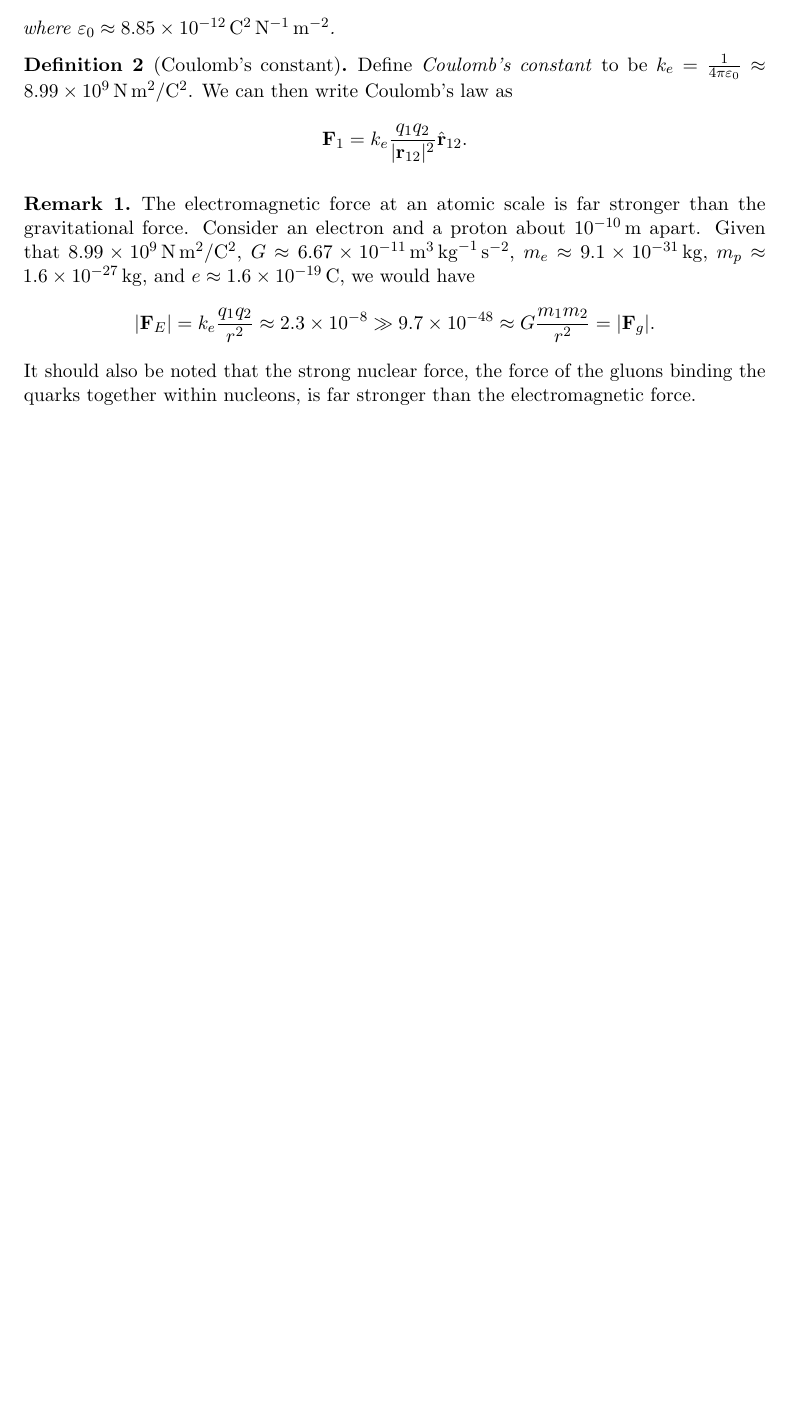
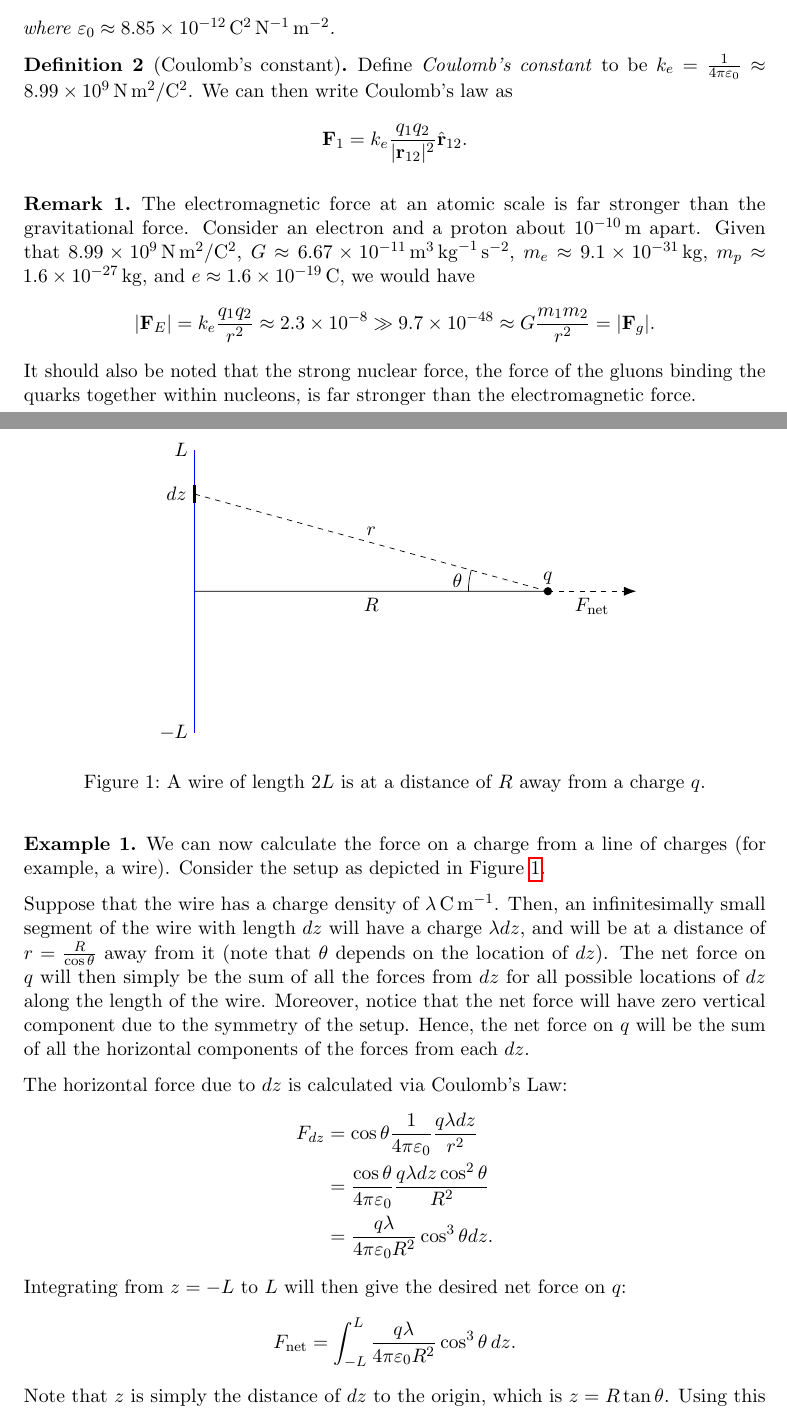
Before and after one commit to deusipse/PHYC10002, a LaTeX document (phys.tex): part of the page before the commit and two parts of pages 1 and 2 of 3 after it, the two joined at a grey line, cut so that both start at the same text, the shorter picture padded with empty space. Compiled offline with pdfLaTeX.

Commit message:
add content from lecture 2 - sussy wire derivation -[TODO] static electricity and induced charge

```diff
--- a/phys.tex
+++ b/phys.tex
@@ -6,6 +6,15 @@
 \usepackage{parskip}
 \usepackage{microtype}
 \usepackage{siunitx}
+\usepackage{extdash}
+\usepackage{tikz}
+\usepackage{diffcoeff}
+\difdef { f, s, c, l } {}
+{
+op-symbol = d ,
+op-order-nudge = 1 mu
+}
+\usetikzlibrary{arrows.meta}
 \usepackage{hyperref}
 
 \newtheorem{theorem}{Theorem}
@@ -63,5 +76,44 @@
   It should also be noted that the strong nuclear force, the force of the gluons binding the quarks together within nucleons, is far stronger than the electromagnetic force.
 \end{remark}
 
+\begin{example}
+  We can now calculate the force on a charge from a line of charges (for example, a wire). Consider the setup as depicted in Figure~\ref{fig:1}.
+
+  \begin{figure}
+    \centering
+    \begin{tikzpicture}[scale = 0.7]
+      \draw[draw = blue] (0, -4) node[left] {$-L$} -- (0, 4) node[left] {$L$};
+      \draw[dashed, -{Latex[length = 7pt]}] (10, 0) -- +(2.5, 0) node[midway, below] {$F_{\text{net}}$};
+      \draw[fill = black] (0, 0) -- (10, 0) node[midway, below] {$R$} circle (3pt) node[above] {$q$};
+      \draw (10 - 2.25, 0) arc (180:{180 - atan(2.75/10)}:2.25) node[midway, left] {$\theta$};
+      \draw[line width = 2pt] (0, 2.5) -- (0, 3) node[midway, left] {$dz$};
+      \draw[dashed] (0, 2.75) -- (10, 0) node[midway, above] {$r$};
+    \end{tikzpicture}
+    \caption{A wire of length $2L$ is at a distance of $R$ away from a charge $q$.}
+    \label{fig:1}
+  \end{figure}
+
+  Suppose that the wire has a charge density of \qty[parse-numbers=false]{\lambda}{C.m^{-1}}. Then, an infinitesimally small segment of the wire with length $dz$ will have a charge $\lambda dz$, and will be at a distance of  $r = \frac{R}{\cos \theta}$ away from it (note that $\theta$ depends on the location of $dz$). The net force on $q$ will then simply be the sum of all the forces from $dz$ for all possible locations of $dz$ along the length of the wire. Moreover, notice that the net force will have zero vertical component due to the symmetry of the setup. Hence, the net force on $q$ will be the sum of all the horizontal components of the forces from each $dz$.
+
+  The horizontal force due to $dz$ is calculated via Coulomb's Law:
+  \begin{align*}
+    F_{dz} &= \cos \theta \frac{1}{4\pi \epsilon_0} \frac{q\lambda dz}{r^2} \\
+           &= \frac{\cos \theta}{4\pi\epsilon_0} \frac{q\lambda dz \cos^2 \theta}{R^2} \\
+           &= \frac{q\lambda}{4\pi \epsilon_0 R^2}\cos^3 \theta dz.
+  \end{align*}
+  Integrating from $z = -L$ to $L$ will then give the desired net force on $q$:
+  \[
+    F_{\text{net}} = \int_{-L}^{L} \frac{q\lambda}{4\pi \epsilon_0 R^2} \cos^3 \theta \dl z.
+  \]
+  Note that $z$ is simply the distance of $dz$ to the origin, which is $z = R\tan \theta$. Using this substitution yields $dz = R\sec^2 \theta \dl \theta$, so we get
+  \begin{align*}
+    F_{\text{net}} &= \frac{q\lambda}{4\pi \epsilon_0 R^2} \int_{\theta = -\varphi}^{\theta = \varphi} R \cos^3 \theta \sec^2 \theta \dl \theta \\
+                   &= \frac{q\lambda}{4\pi \epsilon_0 R} \int_{-\varphi}^{\varphi} \cos \theta \dl \theta \\
+                   &= \frac{q\lambda \sin\varphi}{2\pi \epsilon_0 R}.
+  \end{align*}
+  As a special case, if the wire was infinitely long, we would have $\varphi = \frac{\pi}{2}$, so $\sin \varphi = 1$ which would yield a force of $\frac{q\lambda}{2\pi \epsilon_0 R}$. In any case, notice that the force from the wire is proportional to $\frac{1}{R}$ and not $\frac{1}{R^2}$ like for a point charge \Emdash the force dropoff is less dramatic from a wire.
+\end{example}
+
+
 
 \end{document}
```
Also changed, not shown: phys.pdf, phys.tex (4 more changed lines).
